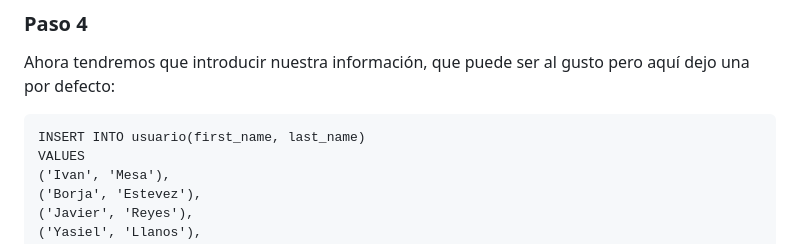
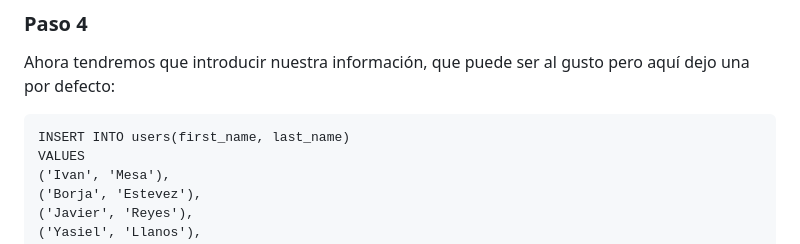
Before and after one commit to slayaglez/BBDD-1-DAM-2025-2026, a Markdown page: Tutorial/README.md, the part around the change. GitHub-like rendering.

````diff
--- a/Tutorial/README.md
+++ b/Tutorial/README.md
@@ -51,7 +51,7 @@ Con esto todas las tablas y relaciones estarán construidas.
 Ahora tendremos que introducir nuestra información, que puede ser al gusto pero aquí dejo una por defecto:
 
 ```
-INSERT INTO usuario(first_name, last_name)
+INSERT INTO users(first_name, last_name)
 VALUES
 ('Ivan', 'Mesa'),
 ('Borja', 'Estevez'),
````
